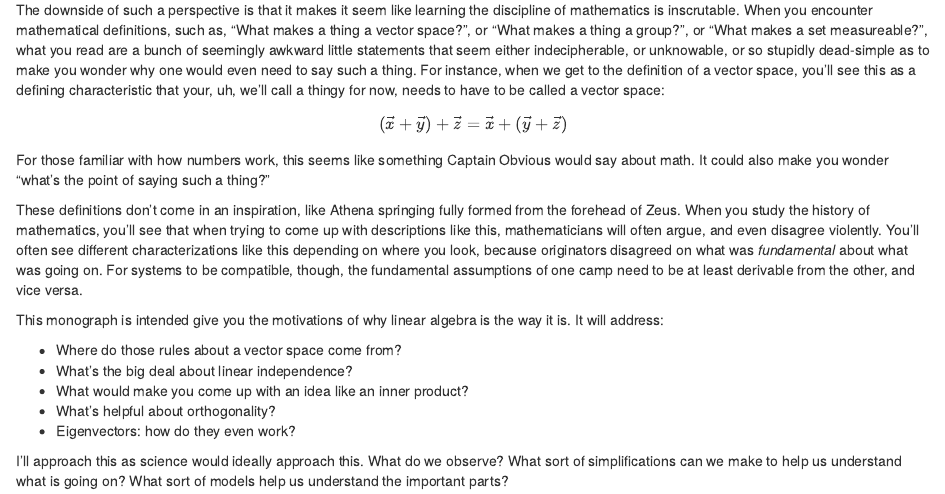
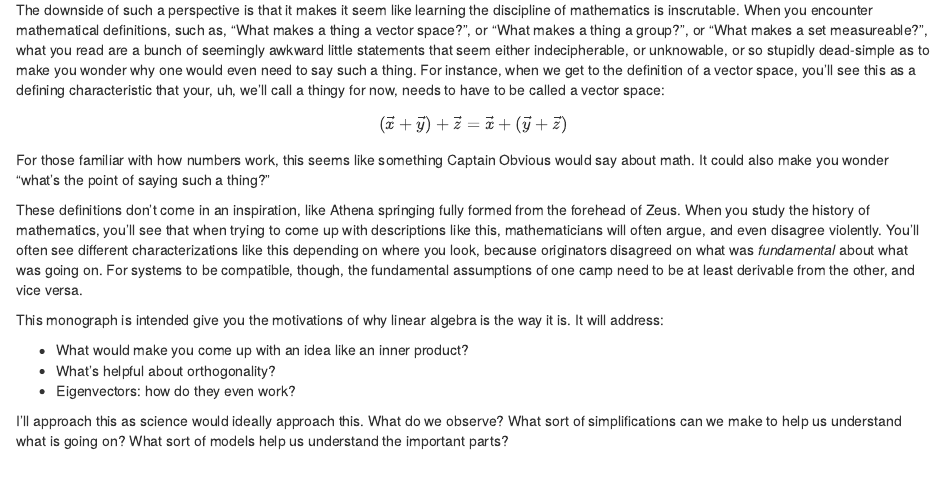
Before and after one commit to mpettis/linear-algebra-monograph, an R Markdown document (index.Rmd): the page in a window 1100 px wide, from 1040 px down. Rendered offline with R 4.5, knitr and Pandoc, with nearby package versions.

```diff
--- a/index.Rmd
+++ b/index.Rmd
@@ -64,8 +64,6 @@
 
 This monograph is intended give you the motivations of why linear algebra is the way it is.  It will address:
 
-- Where do those rules about a vector space come from?
-- What's the big deal about linear independence?
 - What would make you come up with an idea like an inner product?
 - What's helpful about orthogonality?
 - Eigenvectors: how do they even work?
```
Also changed, not shown: README.md, 9 other files.
